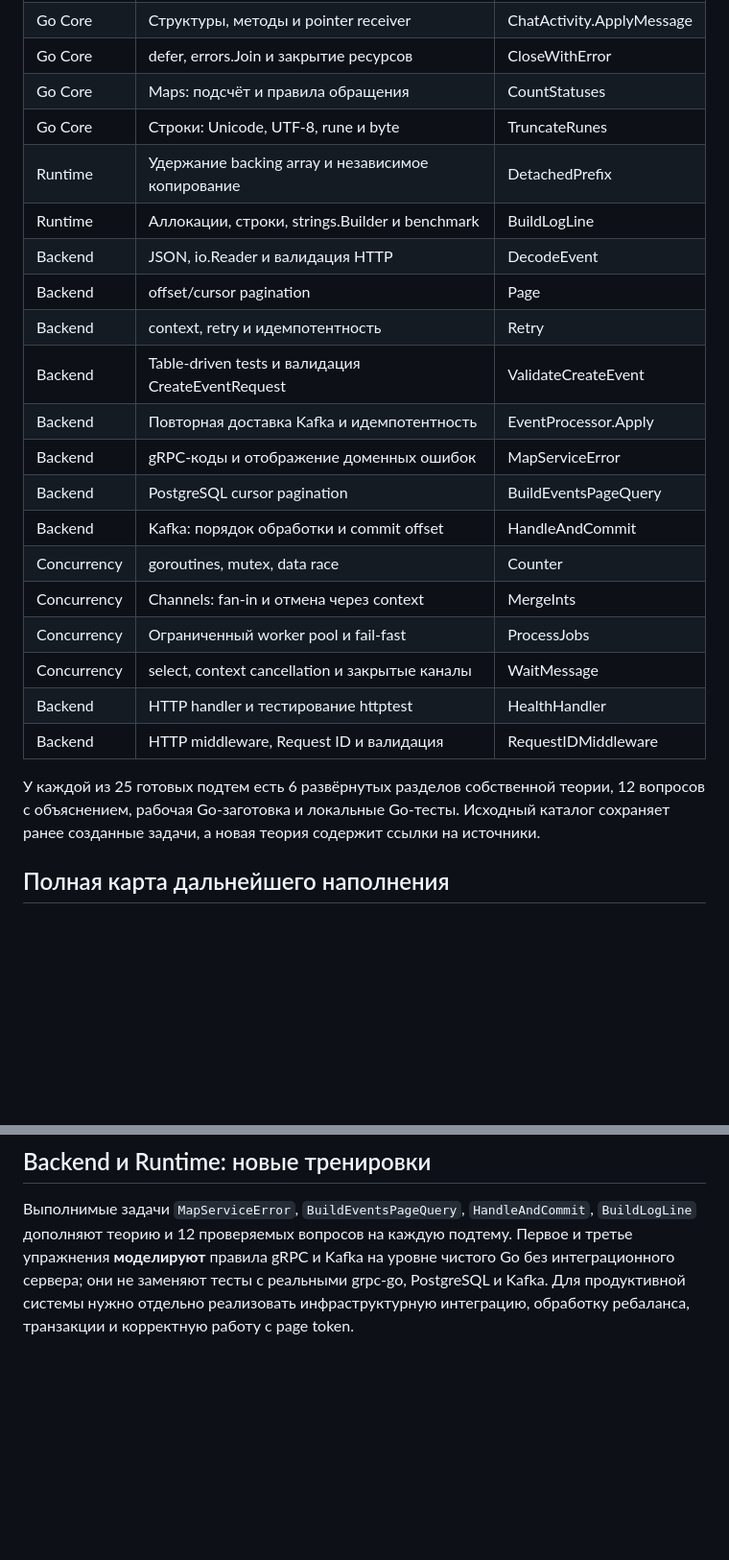
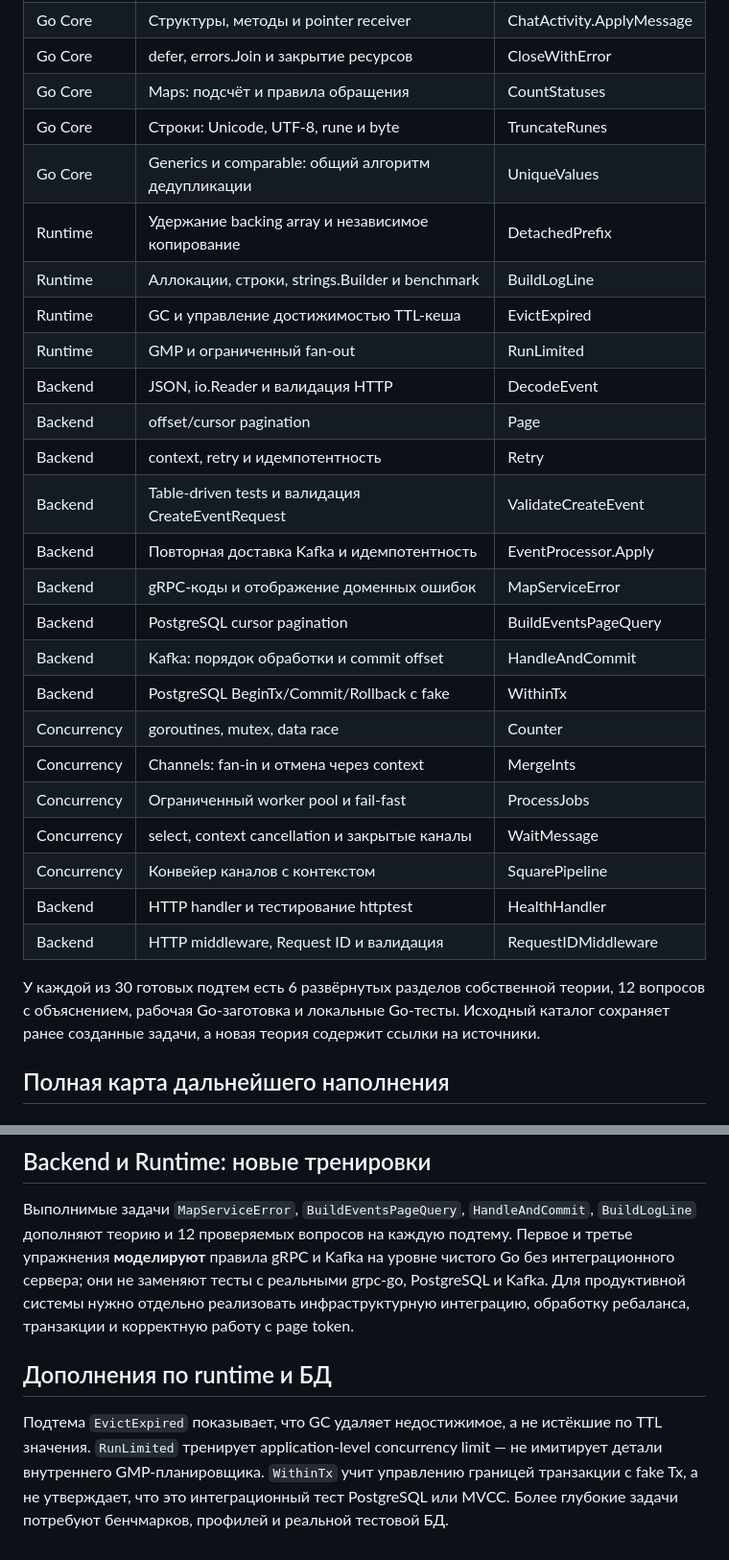
Before and after one commit to kulikovroman08/goforge-web, a Markdown page: gym/CURRICULUM.md, 2 parts joined by grey strips. Shown at 96% size. Rendered like a GitHub page; blank space fills up the shorter version.

Commit message:
docs(gym): 30 topics, 360 questions, runtime and transaction coverage

```diff
--- a/gym/CURRICULUM.md
+++ b/gym/CURRICULUM.md
@@ -20,8 +20,11 @@
 | Go Core | defer, errors.Join и закрытие ресурсов | CloseWithError |
 | Go Core | Maps: подсчёт и правила обращения | CountStatuses |
 | Go Core | Строки: Unicode, UTF-8, rune и byte | TruncateRunes |
+| Go Core | Generics и comparable: общий алгоритм дедупликации | UniqueValues |
 | Runtime | Удержание backing array и независимое копирование | DetachedPrefix |
 | Runtime | Аллокации, строки, strings.Builder и benchmark | BuildLogLine |
+| Runtime | GC и управление достижимостью TTL-кеша | EvictExpired |
+| Runtime | GMP и ограниченный fan-out | RunLimited |
 | Backend | JSON, io.Reader и валидация HTTP | DecodeEvent |
 | Backend | offset/cursor pagination | Page |
 | Backend | context, retry и идемпотентность | Retry |
@@ -30,14 +33,16 @@
 | Backend | gRPC-коды и отображение доменных ошибок | MapServiceError |
 | Backend | PostgreSQL cursor pagination | BuildEventsPageQuery |
 | Backend | Kafka: порядок обработки и commit offset | HandleAndCommit |
+| Backend | PostgreSQL BeginTx/Commit/Rollback с fake | WithinTx |
 | Concurrency | goroutines, mutex, data race | Counter |
 | Concurrency | Channels: fan-in и отмена через context | MergeInts |
 | Concurrency | Ограниченный worker pool и fail-fast | ProcessJobs |
 | Concurrency | select, context cancellation и закрытые каналы | WaitMessage |
+| Concurrency | Конвейер каналов с контекстом | SquarePipeline |
 | Backend | HTTP handler и тестирование httptest | HealthHandler |
 | Backend | HTTP middleware, Request ID и валидация | RequestIDMiddleware |
 
-У каждой из 25 готовых подтем есть 6 развёрнутых разделов собственной теории, 12 вопросов с объяснением, рабочая Go-заготовка и локальные Go-тесты. Исходный каталог сохраняет ранее созданные задачи, а новая теория содержит ссылки на источники.
+У каждой из 30 готовых подтем есть 6 развёрнутых разделов собственной теории, 12 вопросов с объяснением, рабочая Go-заготовка и локальные Go-тесты. Исходный каталог сохраняет ранее созданные задачи, а новая теория содержит ссылки на источники.
 
 ## Полная карта дальнейшего наполнения
 
@@ -103,3 +108,7 @@
 ## Backend и Runtime: новые тренировки
 
 Выполнимые задачи `MapServiceError`, `BuildEventsPageQuery`, `HandleAndCommit`, `BuildLogLine` дополняют теорию и 12 проверяемых вопросов на каждую подтему. Первое и третье упражнения **моделируют** правила gRPC и Kafka на уровне чистого Go без интеграционного сервера; они не заменяют тесты с реальными grpc-go, PostgreSQL и Kafka. Для продуктивной системы нужно отдельно реализовать инфраструктурную интеграцию, обработку ребаланса, транзакции и корректную работу с page token.
+
+## Дополнения по runtime и БД
+
+Подтема `EvictExpired` показывает, что GC удаляет недостижимое, а не истёкшие по TTL значения. `RunLimited` тренирует application-level concurrency limit — не имитирует детали внутреннего GMP-планировщика. `WithinTx` учит управлению границей транзакции с fake Tx, а не утверждает, что это интеграционный тест PostgreSQL или MVCC. Более глубокие задачи потребуют бенчмарков, профилей и реальной тестовой БД.
```
